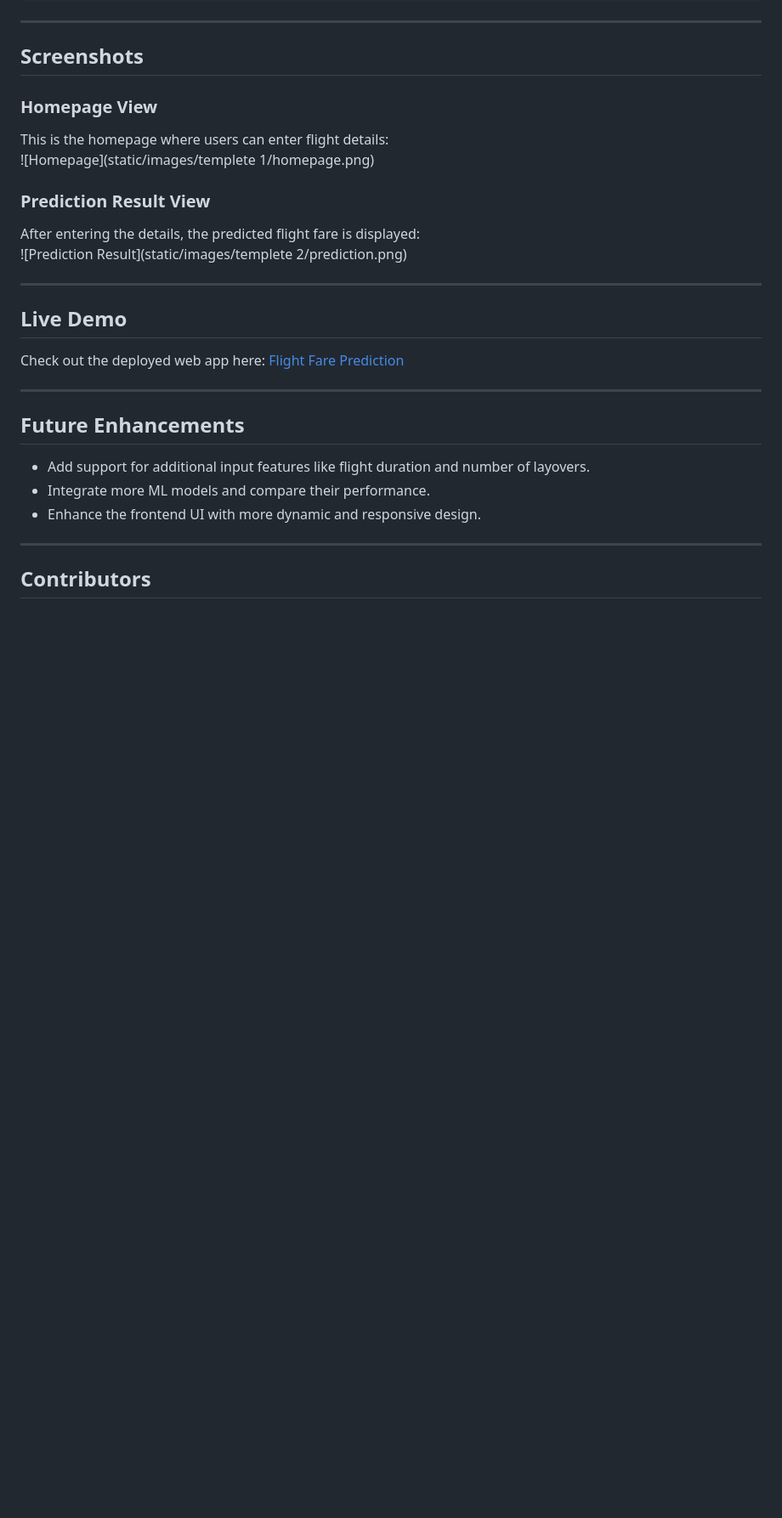
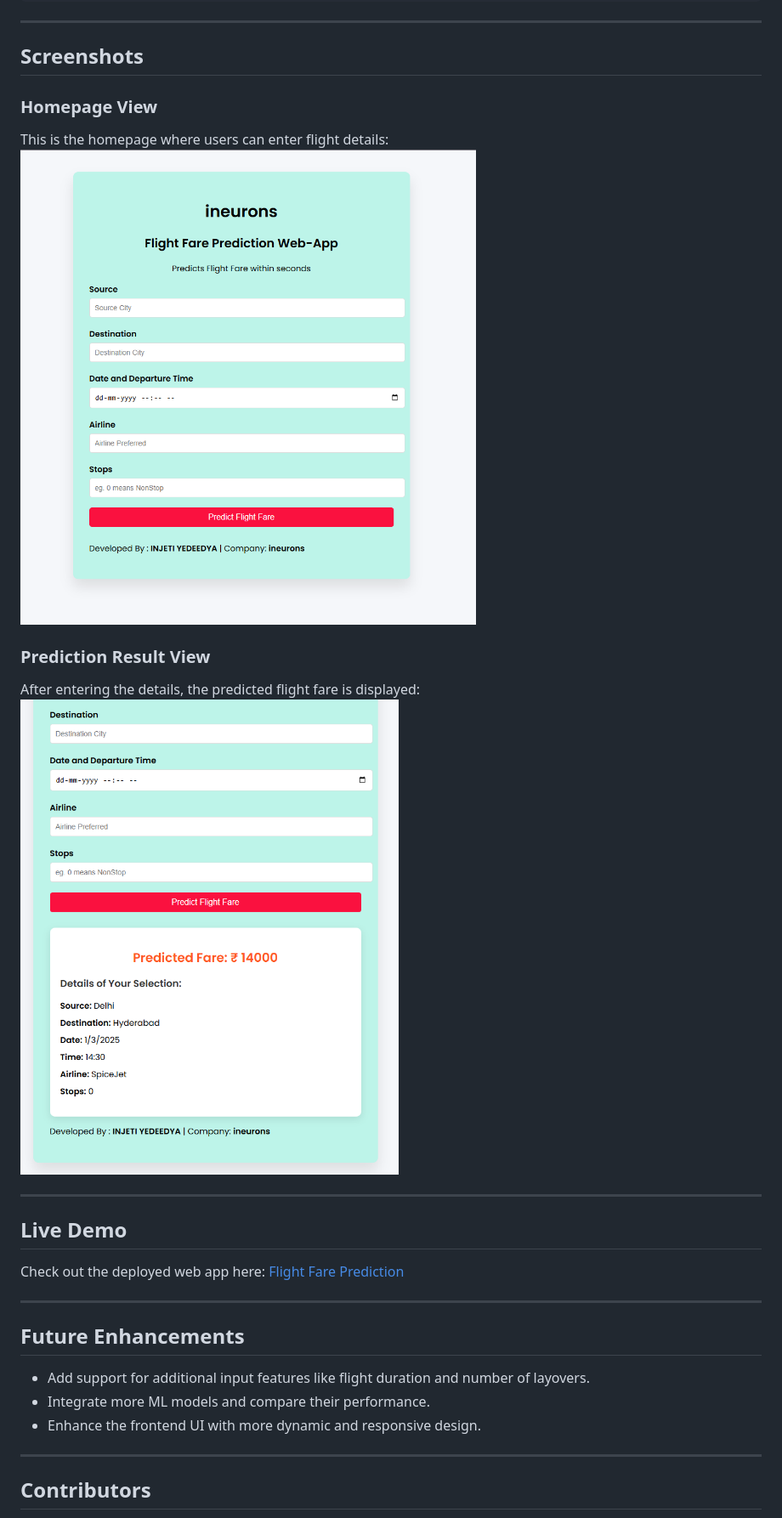
Before and after one commit to InjetiYedeedya/Flight-Fare-Prediction-Web-App, a Markdown page: README.md, the part around the change. Shown at 85% size. GitHub-like rendering; blank space fills up the shorter version.

```diff
--- a/README.md
+++ b/README.md
@@ -139,11 +139,11 @@ heroku logs --tail
 
 ### **Homepage View**
 This is the homepage where users can enter flight details:
-![Homepage](static/images/templete 1/homepage.png)
+![Homepage](https://github.com/InjetiYedeedya/Flight-Fare-Prediction-Web-App/blob/9252f7ec7cf613af20eabb296bf2b09500d3d495/images/templete%201.png)
 
 ### **Prediction Result View**
 After entering the details, the predicted flight fare is displayed:
-![Prediction Result](static/images/templete 2/prediction.png)
+![Prediction Result](https://github.com/InjetiYedeedya/Flight-Fare-Prediction-Web-App/blob/9252f7ec7cf613af20eabb296bf2b09500d3d495/images/templete%202.png)
 
 ---
 
```
